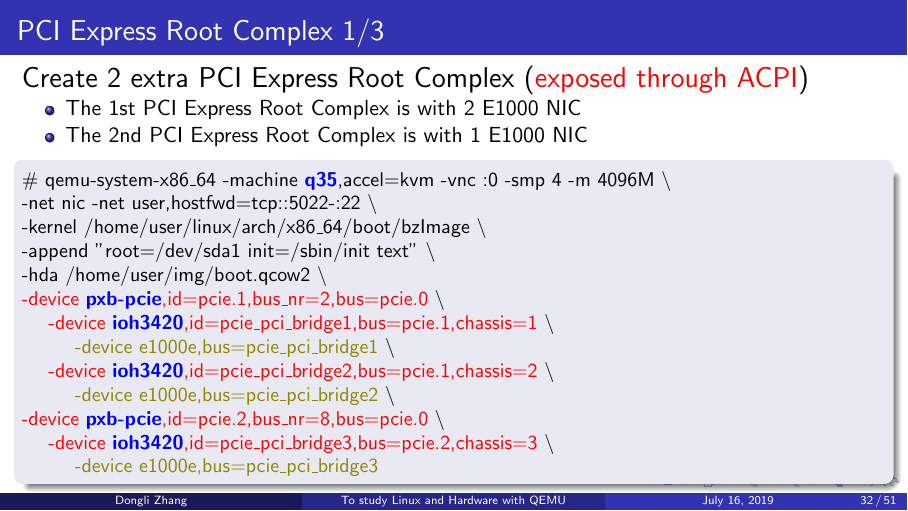
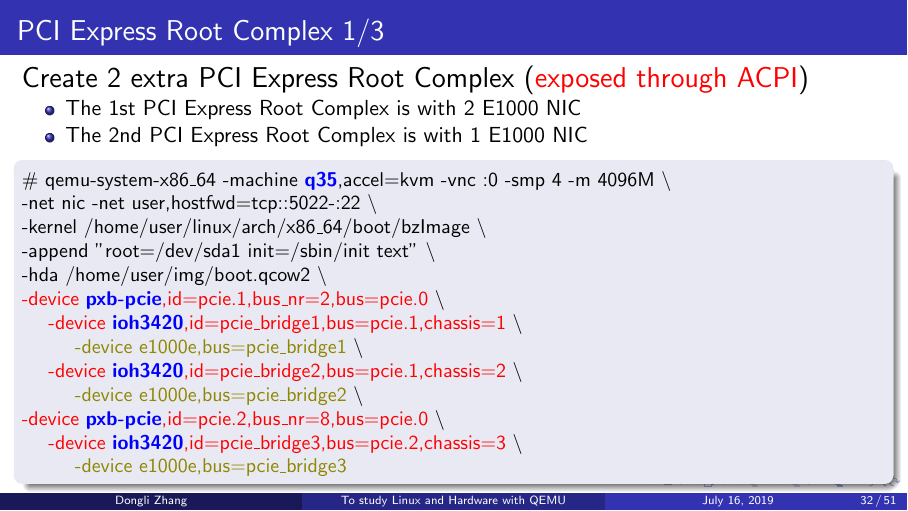
Before and after one commit to finallyjustice/qemu-tutorial, LaTeX slides (qemu-tutorial.tex): page 32 of 51. Compiled offline with pdfLaTeX.

Commit message:
shorten pcie root complex id

```diff
--- a/qemu-tutorial.tex
+++ b/qemu-tutorial.tex
@@ -871,19 +871,19 @@ vm\# ethtool -i enp0s3 $|$ grep driver \newline
 
 \textcolor{red}{-device \textbf{\textcolor{blue}{pxb-pcie}},id=pcie.1,bus\_nr=2,bus=pcie.0} \textbackslash
 
-\textcolor{red}{\ \ \ \ -device \textbf{\textcolor{blue}{ioh3420}},id=pcie\_pci\_bridge1,bus=pcie.1,chassis=1} \textbackslash
+\textcolor{red}{\ \ \ \ -device \textbf{\textcolor{blue}{ioh3420}},id=pcie\_bridge1,bus=pcie.1,chassis=1} \textbackslash
 
-\textcolor{olive}{\ \ \ \ \ \ \ \ -device e1000e,bus=pcie\_pci\_bridge1} \textbackslash
+\textcolor{olive}{\ \ \ \ \ \ \ \ -device e1000e,bus=pcie\_bridge1} \textbackslash
 
-\textcolor{red}{\ \ \ \ -device \textbf{\textcolor{blue}{ioh3420}},id=pcie\_pci\_bridge2,bus=pcie.1,chassis=2} \textbackslash
+\textcolor{red}{\ \ \ \ -device \textbf{\textcolor{blue}{ioh3420}},id=pcie\_bridge2,bus=pcie.1,chassis=2} \textbackslash
 
-\textcolor{olive}{\ \ \ \ \ \ \ \ -device e1000e,bus=pcie\_pci\_bridge2} \textbackslash
+\textcolor{olive}{\ \ \ \ \ \ \ \ -device e1000e,bus=pcie\_bridge2} \textbackslash
 
 \textcolor{red}{-device \textbf{\textcolor{blue}{pxb-pcie}},id=pcie.2,bus\_nr=8,bus=pcie.0} \textbackslash
 
-\textcolor{red}{\ \ \ \ -device \textbf{\textcolor{blue}{ioh3420}},id=pcie\_pci\_bridge3,bus=pcie.2,chassis=3} \textbackslash
+\textcolor{red}{\ \ \ \ -device \textbf{\textcolor{blue}{ioh3420}},id=pcie\_bridge3,bus=pcie.2,chassis=3} \textbackslash
 
-\textcolor{olive}{\ \ \ \ \ \ \ \ -device e1000e,bus=pcie\_pci\_bridge3}
+\textcolor{olive}{\ \ \ \ \ \ \ \ -device e1000e,bus=pcie\_bridge3}
 
 \end{block}
 \end{frame}
```
